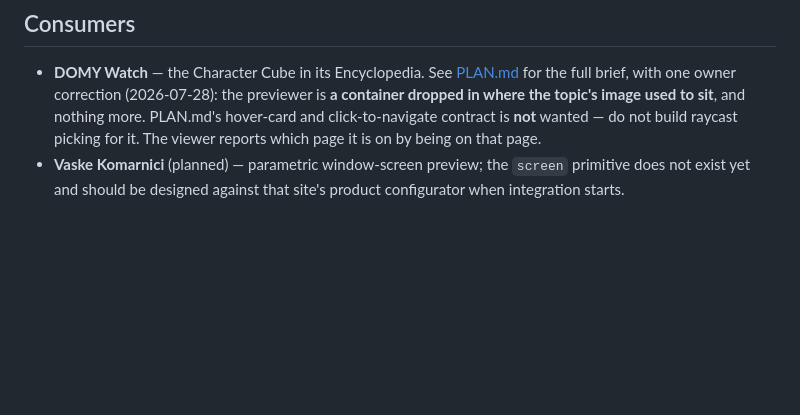
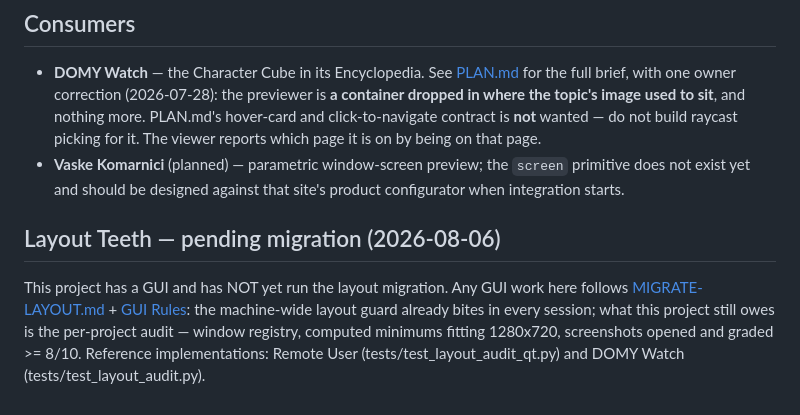
Before and after one commit to UVuruna/3D-Preview, a Markdown page: CLAUDE.md, the part around the change. Drawn GitHub-style; blank space fills up the shorter version.

Commit message:
0.0.050 The layout teeth are announced — MIGRATE-LAYOUT pointer for every future GUI session
Owner order 2026-08-06: the machine-wide layout guard already bites here;
this note routes any GUI session to the per-project audit brief
(MIGRATE-LAYOUT.md + rules/GUI.md) with the reference implementations named.

Co-Authored-By: Claude Fable 5 <noreply@anthropic.com>

```diff
--- a/CLAUDE.md
+++ b/CLAUDE.md
@@ -68,3 +68,13 @@ JS console output is forwarded to Python `logging` by the widget, so JS errors s
 
 - **DOMY Watch** — the Character Cube in its Encyclopedia. See [PLAN.md](PLAN.md) for the full brief, with one owner correction (2026-07-28): the previewer is **a container dropped in where the topic's image used to sit**, and nothing more. PLAN.md's hover-card and click-to-navigate contract is **not** wanted — do not build raycast picking for it. The viewer reports which page it is on by being on that page.
 - **Vaske Komarnici** (planned) — parametric window-screen preview; the `screen` primitive does not exist yet and should be designed against that site's product configurator when integration starts.
+
+## Layout Teeth — pending migration (2026-08-06)
+
+This project has a GUI and has NOT yet run the layout migration. Any GUI
+work here follows [MIGRATE-LAYOUT.md](../../MIGRATE-LAYOUT.md) +
+[GUI Rules](../../rules/GUI.md): the machine-wide layout guard already
+bites in every session; what this project still owes is the per-project
+audit — window registry, computed minimums fitting 1280x720, screenshots
+opened and graded >= 8/10. Reference implementations: Remote User
+(tests/test_layout_audit_qt.py) and DOMY Watch (tests/test_layout_audit.py).
```
